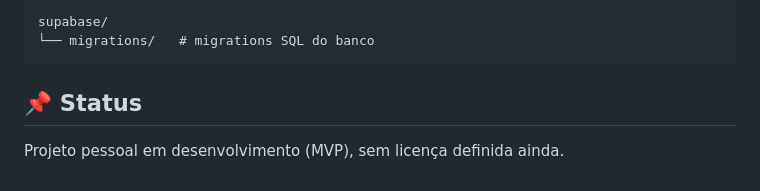
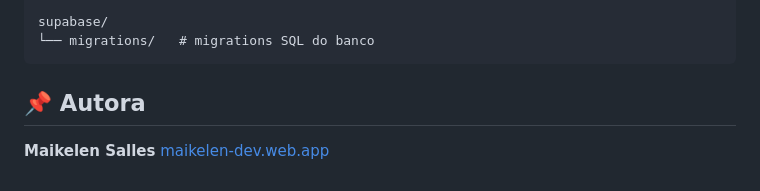
Before and after one commit to maikelensalles/luna-app, a Markdown page: README.md, the part around the change. Drawn GitHub-style.

Commit message:
docs: add README

````diff
--- a/README.md
+++ b/README.md
@@ -75,6 +75,7 @@ supabase/
 └── migrations/   # migrations SQL do banco
 ```
 
-## 📌 Status
+## 📌 Autora
 
-Projeto pessoal em desenvolvimento (MVP), sem licença definida ainda.
+**Maikelen Salles**
+[maikelen-dev.web.app](https://maikelen-dev.web.app/)
````
